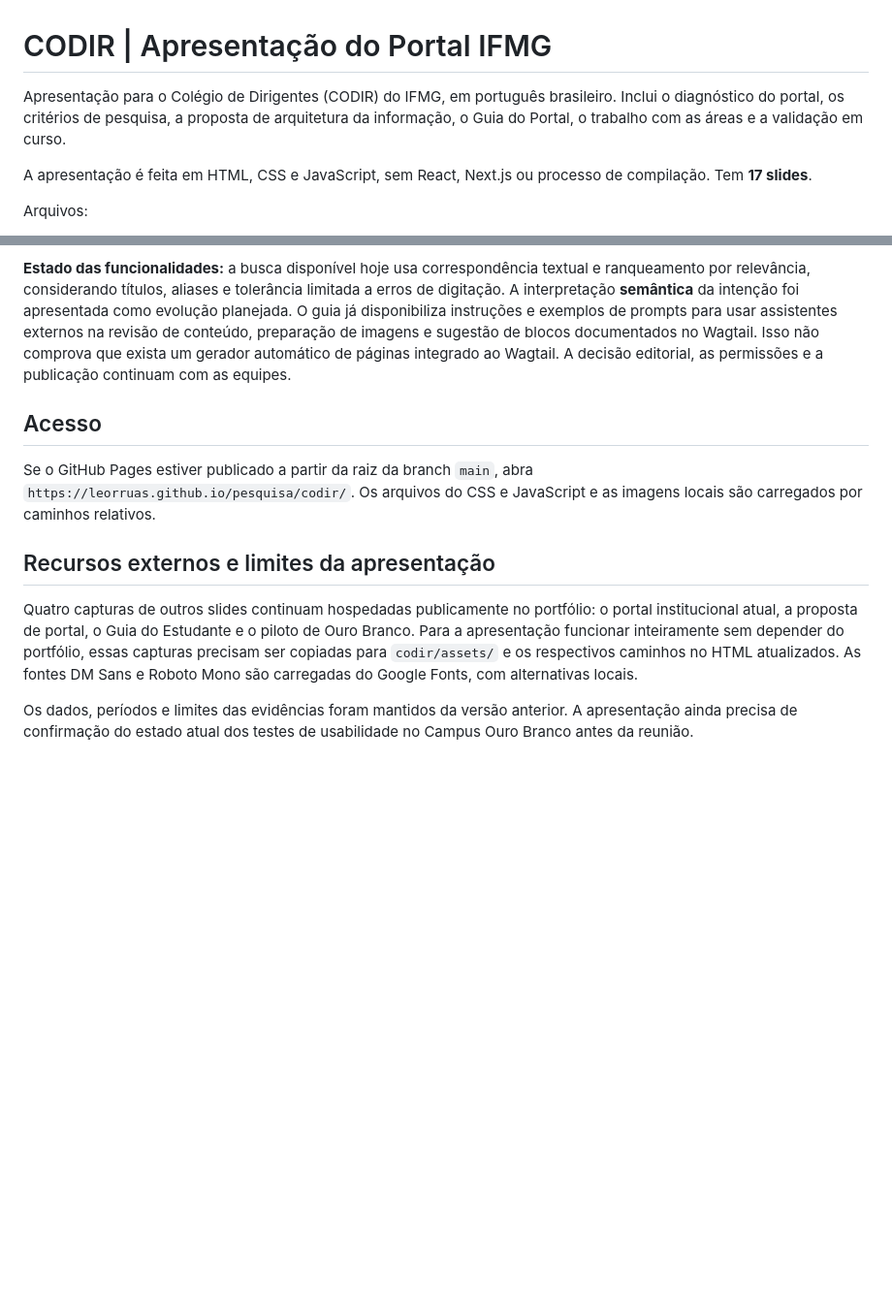
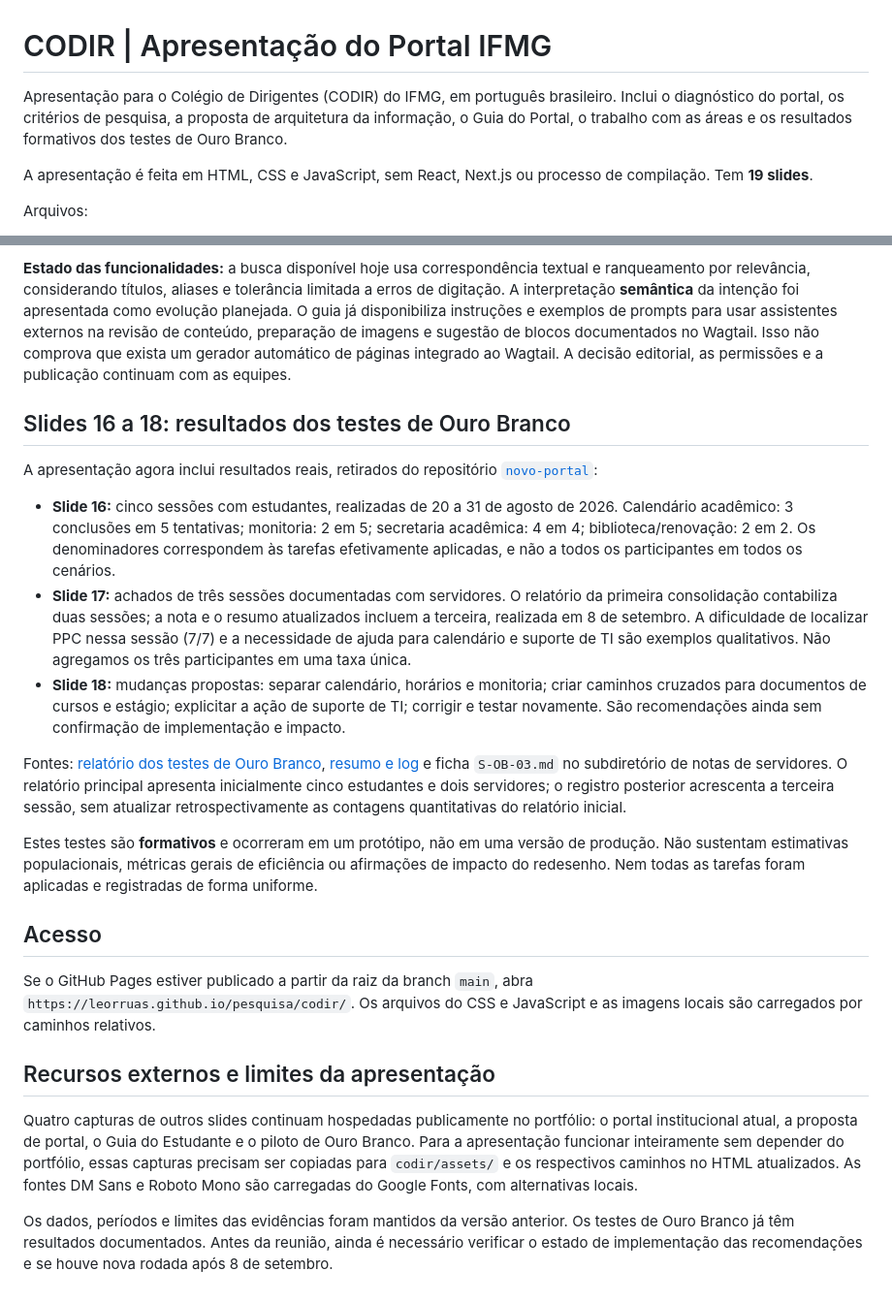
Before and after one commit to leorruas/pesquisa, a Markdown page: codir/README.md, 2 parts joined by grey strips. Shown at 97% size. Drawn GitHub-style; blank space fills up the shorter version.

Commit message:
Document Ouro Branco results, sample limits and evidence sources for CODIR

```diff
--- a/codir/README.md
+++ b/codir/README.md
@@ -1,8 +1,8 @@
 # CODIR | Apresentação do Portal IFMG
 
-Apresentação para o Colégio de Dirigentes (CODIR) do IFMG, em português brasileiro. Inclui o diagnóstico do portal, os critérios de pesquisa, a proposta de arquitetura da informação, o Guia do Portal, o trabalho com as áreas e a validação em curso.
+Apresentação para o Colégio de Dirigentes (CODIR) do IFMG, em português brasileiro. Inclui o diagnóstico do portal, os critérios de pesquisa, a proposta de arquitetura da informação, o Guia do Portal, o trabalho com as áreas e os resultados formativos dos testes de Ouro Branco.
 
-A apresentação é feita em HTML, CSS e JavaScript, sem React, Next.js ou processo de compilação. Tem **17 slides**.
+A apresentação é feita em HTML, CSS e JavaScript, sem React, Next.js ou processo de compilação. Tem **19 slides**.
 
 Arquivos:
 - `index.html`: conteúdo, organização dos slides e descrição das capturas.
@@ -28,6 +28,18 @@ Fonte do conteúdo: [repositório Guia do Portal IFMG](https://github.com/leorru
 
 **Estado das funcionalidades:** a busca disponível hoje usa correspondência textual e ranqueamento por relevância, considerando títulos, aliases e tolerância limitada a erros de digitação. A interpretação **semântica** da intenção foi apresentada como evolução planejada. O guia já disponibiliza instruções e exemplos de prompts para usar assistentes externos na revisão de conteúdo, preparação de imagens e sugestão de blocos documentados no Wagtail. Isso não comprova que exista um gerador automático de páginas integrado ao Wagtail. A decisão editorial, as permissões e a publicação continuam com as equipes.
 
+## Slides 16 a 18: resultados dos testes de Ouro Branco
+
+A apresentação agora inclui resultados reais, retirados do repositório [`novo-portal`](https://github.com/leorruas/novo-portal):
+
+- **Slide 16:** cinco sessões com estudantes, realizadas de 20 a 31 de agosto de 2026. Calendário acadêmico: 3 conclusões em 5 tentativas; monitoria: 2 em 5; secretaria acadêmica: 4 em 4; biblioteca/renovação: 2 em 2. Os denominadores correspondem às tarefas efetivamente aplicadas, e não a todos os participantes em todos os cenários.
+- **Slide 17:** achados de três sessões documentadas com servidores. O relatório da primeira consolidação contabiliza duas sessões; a nota e o resumo atualizados incluem a terceira, realizada em 8 de setembro. A dificuldade de localizar PPC nessa sessão (7/7) e a necessidade de ajuda para calendário e suporte de TI são exemplos qualitativos. Não agregamos os três participantes em uma taxa única.
+- **Slide 18:** mudanças propostas: separar calendário, horários e monitoria; criar caminhos cruzados para documentos de cursos e estágio; explicitar a ação de suporte de TI; corrigir e testar novamente. São recomendações ainda sem confirmação de implementação e impacto.
+
+Fontes: [relatório dos testes de Ouro Branco](https://github.com/leorruas/novo-portal/tree/main/02%20-%20Pesquisa%20%28UXR%29/testes-de-usabilidade/relatorios), [resumo e log](https://github.com/leorruas/novo-portal/tree/main/02%20-%20Pesquisa%20%28UXR%29/testes-de-usabilidade/ouro-branco) e ficha `S-OB-03.md` no subdiretório de notas de servidores. O relatório principal apresenta inicialmente cinco estudantes e dois servidores; o registro posterior acrescenta a terceira sessão, sem atualizar retrospectivamente as contagens quantitativas do relatório inicial.
+
+Estes testes são **formativos** e ocorreram em um protótipo, não em uma versão de produção. Não sustentam estimativas populacionais, métricas gerais de eficiência ou afirmações de impacto do redesenho. Nem todas as tarefas foram aplicadas e registradas de forma uniforme.
+
 ## Acesso
 
 Se o GitHub Pages estiver publicado a partir da raiz da branch `main`, abra `https://leorruas.github.io/pesquisa/codir/`. Os arquivos do CSS e JavaScript e as imagens locais são carregados por caminhos relativos.
@@ -36,4 +48,4 @@ Se o GitHub Pages estiver publicado a partir da raiz da branch `main`, abra `htt
 
 Quatro capturas de outros slides continuam hospedadas publicamente no portfólio: o portal institucional atual, a proposta de portal, o Guia do Estudante e o piloto de Ouro Branco. Para a apresentação funcionar inteiramente sem depender do portfólio, essas capturas precisam ser copiadas para `codir/assets/` e os respectivos caminhos no HTML atualizados. As fontes DM Sans e Roboto Mono são carregadas do Google Fonts, com alternativas locais.
 
-Os dados, períodos e limites das evidências foram mantidos da versão anterior. A apresentação ainda precisa de confirmação do estado atual dos testes de usabilidade no Campus Ouro Branco antes da reunião.
+Os dados, períodos e limites das evidências foram mantidos da versão anterior. Os testes de Ouro Branco já têm resultados documentados. Antes da reunião, ainda é necessário verificar o estado de implementação das recomendações e se houve nova rodada após 8 de setembro.
```
